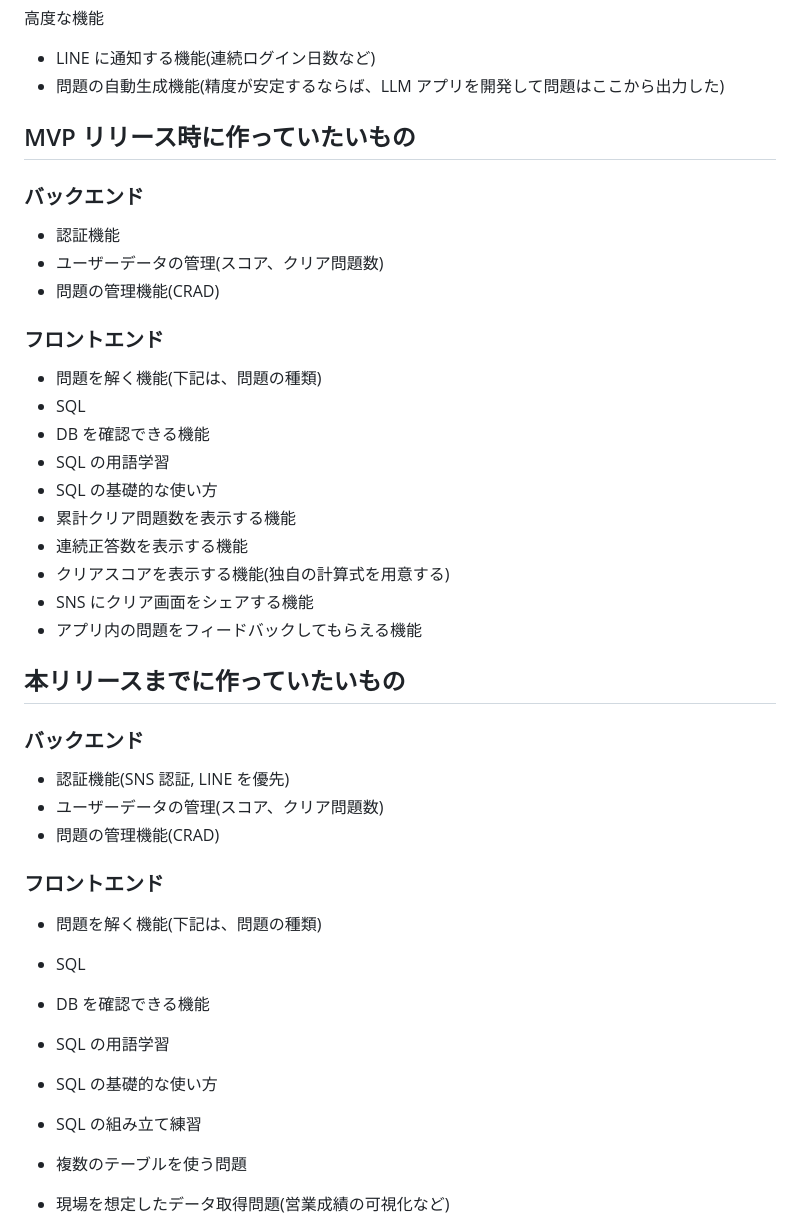
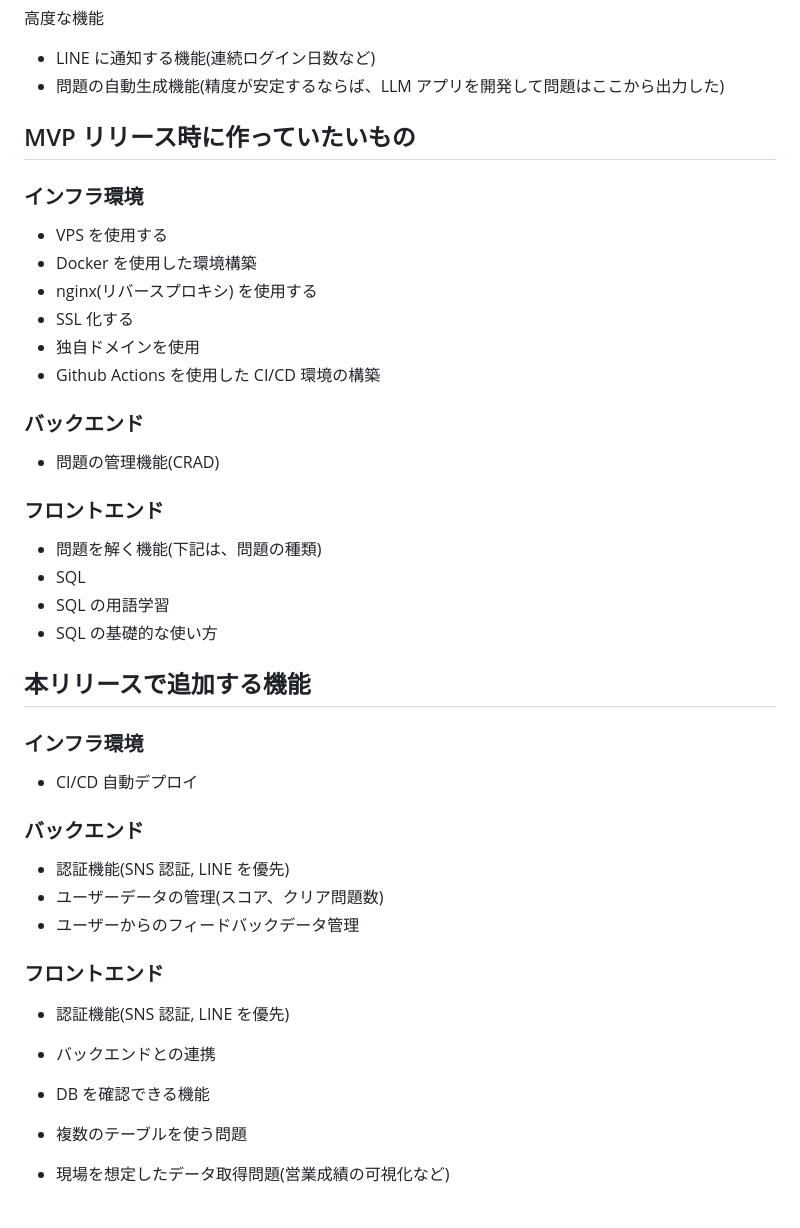
Before and after one commit to YujiTani/questory_mvp, a Markdown page: preREADME.md, the part around the change printed below. GitHub-like rendering.

Commit message:
preREADMEを更新

```diff
--- a/preREADME.md
+++ b/preREADME.md
@@ -111,41 +111,44 @@ Progate、ドットインストール、Codecademy あたりが競合になる
 
 ## MVP リリース時に作っていたいもの
 
+### インフラ環境
+
+- VPS を使用する
+- Docker を使用した環境構築
+- nginx(リバースプロキシ) を使用する
+- SSL 化する
+- 独自ドメインを使用
+- Github Actions を使用した CI/CD 環境の構築
+
 ### バックエンド
 
-- 認証機能
-- ユーザーデータの管理(スコア、クリア問題数)
 - 問題の管理機能(CRAD)
 
 ### フロントエンド
 
 - 問題を解く機能(下記は、問題の種類)
 - SQL
-- DB を確認できる機能
 - SQL の用語学習
 - SQL の基礎的な使い方
-- 累計クリア問題数を表示する機能
-- 連続正答数を表示する機能
-- クリアスコアを表示する機能(独自の計算式を用意する)
-- SNS にクリア画面をシェアする機能
-- アプリ内の問題をフィードバックしてもらえる機能
 
-## 本リリースまでに作っていたいもの
+## 本リリースで追加する機能
+
+### インフラ環境
+
+- CI/CD 自動デプロイ
 
 ### バックエンド
 
 - 認証機能(SNS 認証, LINE を優先)
 - ユーザーデータの管理(スコア、クリア問題数)
-- 問題の管理機能(CRAD)
+- ユーザーからのフィードバックデータ管理
 
 ### フロントエンド
 
-- 問題を解く機能(下記は、問題の種類)
-- SQL
+- 認証機能(SNS 認証, LINE を優先)
+- バックエンドとの連携
+
 - DB を確認できる機能
-- SQL の用語学習
-- SQL の基礎的な使い方
-- SQL の組み立て練習
 - 複数のテーブルを使う問題
 - 現場を想定したデータ取得問題(営業成績の可視化など)
 
```
Also changed, not shown: other parts of preREADME.md (+2 -2 lines).
